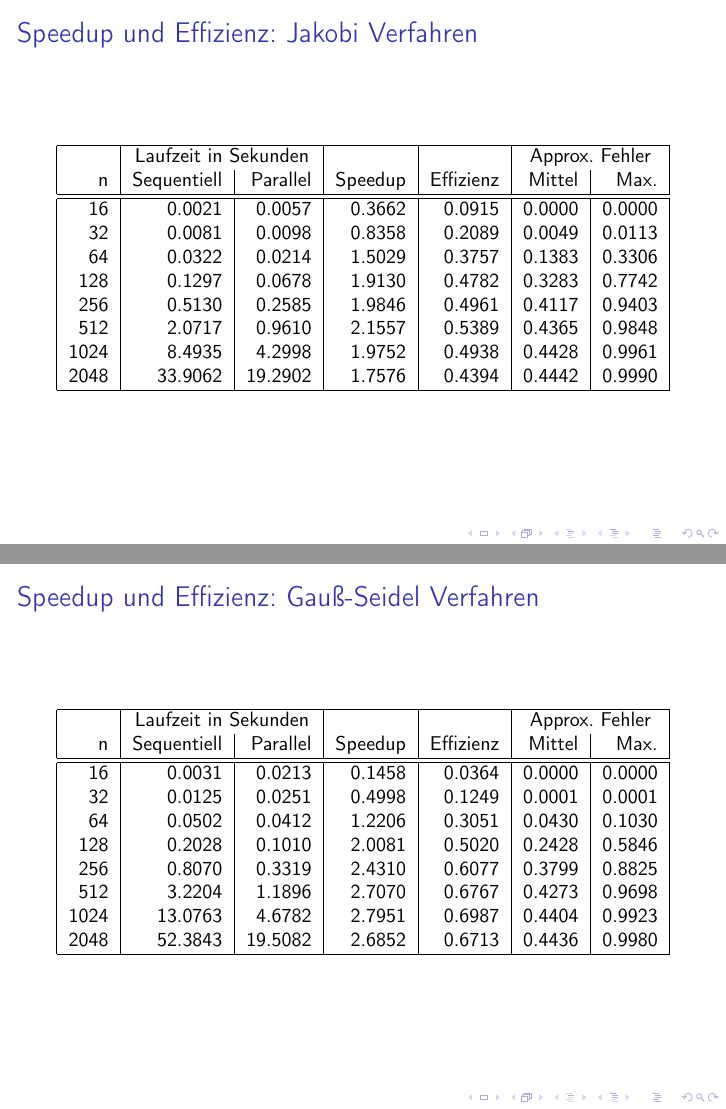
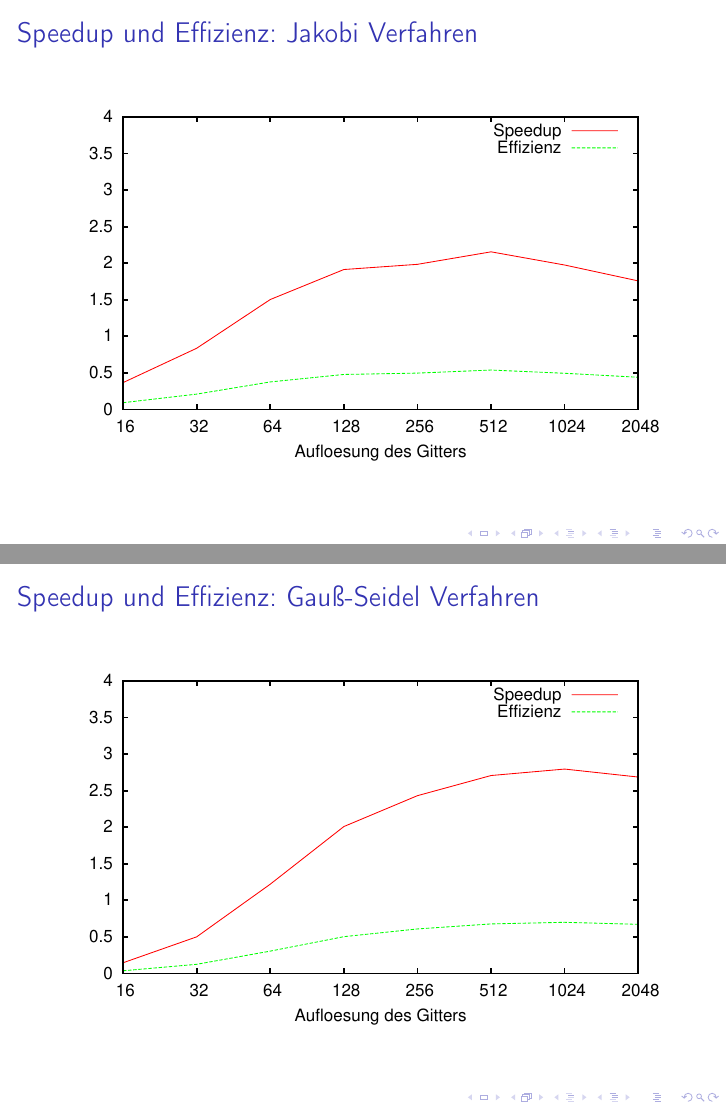
Before and after one commit to mlessmann/MCP, LaTeX slides (doc/Praesentation.tex): pages 9 and 10 of 26, joined at a grey line. Compiled offline with pdfLaTeX.

Commit message:
Speedup und Effizenz als Plots.

```diff
--- a/doc/Praesentation.tex
+++ b/doc/Praesentation.tex
@@ -94,36 +94,12 @@
 \subsection{Speedup und Effizienz}
 \begin{frame}
     \frametitle{Speedup und Effizienz: Jakobi Verfahren}
-    \small
-    \begin{tabular}{|r|r|r|r|r|r|r|} \hline
-    & \multicolumn{2}{c|}{Laufzeit in Sekunden} & & & \multicolumn{2}{c|}{Approx. Fehler} \\
-    n    & Sequentiell & Parallel & Speedup & Effizienz & Mittel & Max.   \\ \hline \hline
-    16   & 0.0021      & 0.0057   & 0.3662  & 0.0915    & 0.0000 & 0.0000 \\
-    32   & 0.0081      & 0.0098   & 0.8358  & 0.2089    & 0.0049 & 0.0113 \\
-    64   & 0.0322      & 0.0214   & 1.5029  & 0.3757    & 0.1383 & 0.3306 \\
-    128  & 0.1297      & 0.0678   & 1.9130  & 0.4782    & 0.3283 & 0.7742 \\
-    256  & 0.5130      & 0.2585   & 1.9846  & 0.4961    & 0.4117 & 0.9403 \\
-    512  & 2.0717      & 0.9610   & 2.1557  & 0.5389    & 0.4365 & 0.9848 \\
-    1024 & 8.4935      & 4.2998   & 1.9752  & 0.4938    & 0.4428 & 0.9961 \\
-    2048 & 33.9062     & 19.2902  & 1.7576  & 0.4394    & 0.4442 & 0.9990 \\ \hline
-    \end{tabular}
+    \includegraphics[width=\textwidth]{benchmarkjakobi}
 \end{frame}
 
 \begin{frame}
     \frametitle{Speedup und Effizienz: Gauß-Seidel Verfahren}
-    \small
-    \begin{tabular}{|r|r|r|r|r|r|r|} \hline
-    & \multicolumn{2}{c|}{Laufzeit in Sekunden} & & & \multicolumn{2}{c|}{Approx. Fehler} \\
-    n    & Sequentiell & Parallel & Speedup & Effizienz & Mittel & Max.   \\ \hline \hline
-    16   & 0.0031      & 0.0213   & 0.1458  & 0.0364    & 0.0000 & 0.0000 \\
-    32   & 0.0125      & 0.0251   & 0.4998  & 0.1249    & 0.0001 & 0.0001 \\
-    64   & 0.0502      & 0.0412   & 1.2206  & 0.3051    & 0.0430 & 0.1030 \\
-    128  & 0.2028      & 0.1010   & 2.0081  & 0.5020    & 0.2428 & 0.5846 \\
-    256  & 0.8070      & 0.3319   & 2.4310  & 0.6077    & 0.3799 & 0.8825 \\
-    512  & 3.2204      & 1.1896   & 2.7070  & 0.6767    & 0.4273 & 0.9698 \\
-    1024 & 13.0763     & 4.6782   & 2.7951  & 0.6987    & 0.4404 & 0.9923 \\
-    2048 & 52.3843     & 19.5082  & 2.6852  & 0.6713    & 0.4436 & 0.9980 \\ \hline
-    \end{tabular}
+    \includegraphics[width=\textwidth]{benchmarkgaussseidel}
 \end{frame}
 
 \section{Mehrgitter-Verfahren}
```
Also changed, not shown: doc/benchmark-gauss-seidel.csv (+9 -9 lines), doc/benchmark-jakobi.csv (+9 -9 lines), doc/benchmarkgaussseidel.eps (added), doc/benchmarkjakobi.eps (added), 2 other files.
